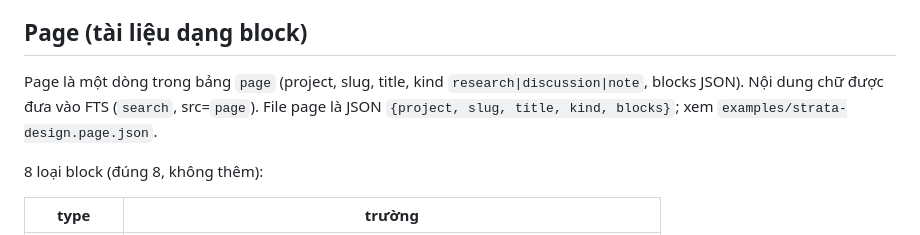
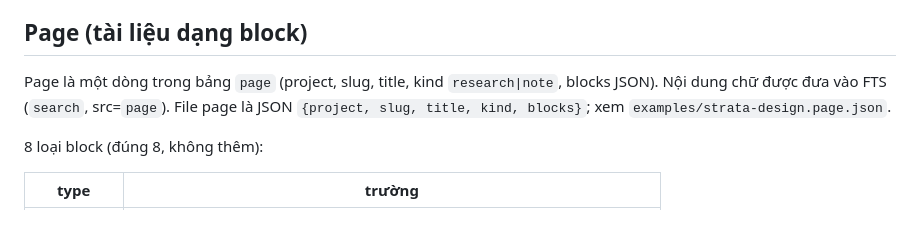
Before and after one commit to Aabel23/Strata, a Markdown page: README.md, the part around the change. GitHub-like rendering.

Commit message:
#221 Remove Discussion 3/3: docs
Co-Authored-By: Claude Sonnet 5.5 <noreply@anthropic.com>

```diff
--- a/README.md
+++ b/README.md
@@ -142,7 +142,7 @@ Thư viện bên thứ ba nằm trong `viewer/vendor/` (không dùng CDN): `dagr
 
 ## Page (tài liệu dạng block)
 
-Page là một dòng trong bảng `page` (project, slug, title, kind `research|discussion|note`, blocks JSON). Nội dung chữ được đưa vào FTS (`search`, src=`page`).
+Page là một dòng trong bảng `page` (project, slug, title, kind `research|note`, blocks JSON). Nội dung chữ được đưa vào FTS (`search`, src=`page`).
 File page là JSON `{project, slug, title, kind, blocks}`; xem `examples/strata-design.page.json`.
 
 8 loại block (đúng 8, không thêm):
```
Also changed, not shown: docs/architect/ARCHITECTURE.md (+1 -1 lines).
